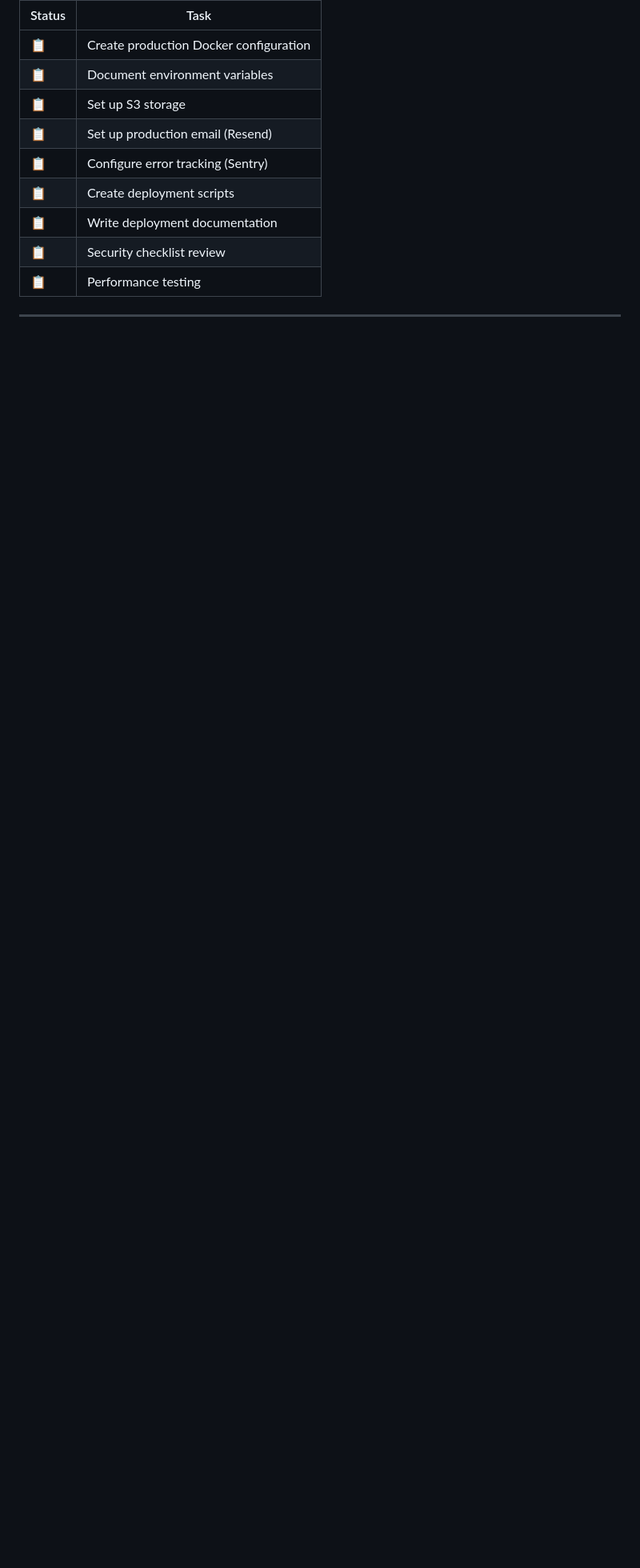
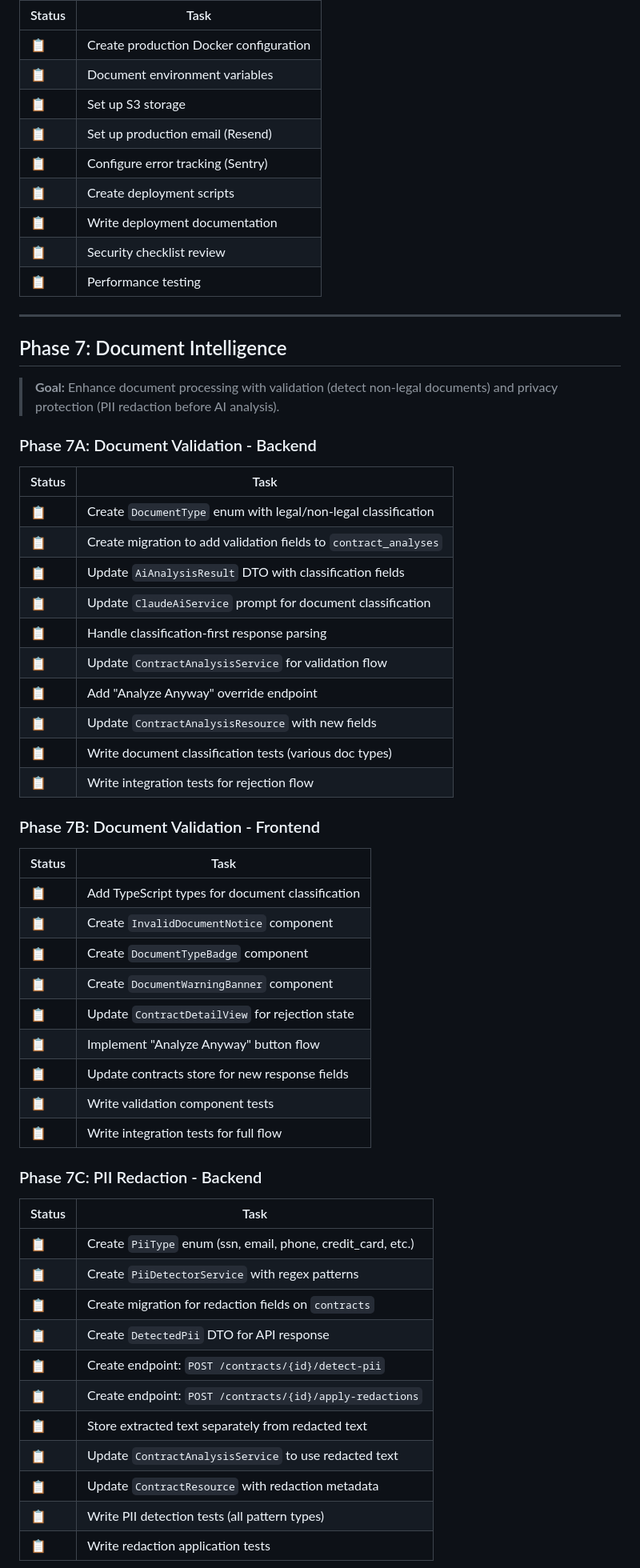
Before and after one commit to koldzapb/Contractly, a Markdown page: docs/tasks.md, the part around one of its changes. Shown at 80% size. Rendered like a GitHub page; blank space fills up the shorter version.

Commit message:
Adde new tasks

```diff
--- a/docs/tasks.md
+++ b/docs/tasks.md
@@ -270,3 +270,49 @@
 
 ---
 
+## Phase 7: Document Intelligence
+
+> **Goal:** Enhance document processing with validation (detect non-legal documents) and privacy protection (PII redaction before AI analysis).
+
+### Phase 7A: Document Validation - Backend
+| Status | Task |
+|--------|------|
+| 📋 | Create `DocumentType` enum with legal/non-legal classification |
+| 📋 | Create migration to add validation fields to `contract_analyses` |
+| 📋 | Update `AiAnalysisResult` DTO with classification fields |
+| 📋 | Update `ClaudeAiService` prompt for document classification |
+| 📋 | Handle classification-first response parsing |
+| 📋 | Update `ContractAnalysisService` for validation flow |
+| 📋 | Add "Analyze Anyway" override endpoint |
+| 📋 | Update `ContractAnalysisResource` with new fields |
+| 📋 | Write document classification tests (various doc types) |
+| 📋 | Write integration tests for rejection flow |
+
+### Phase 7B: Document Validation - Frontend
+| Status | Task |
+|--------|------|
+| 📋 | Add TypeScript types for document classification |
+| 📋 | Create `InvalidDocumentNotice` component |
+| 📋 | Create `DocumentTypeBadge` component |
+| 📋 | Create `DocumentWarningBanner` component |
+| 📋 | Update `ContractDetailView` for rejection state |
+| 📋 | Implement "Analyze Anyway" button flow |
+| 📋 | Update contracts store for new response fields |
+| 📋 | Write validation component tests |
+| 📋 | Write integration tests for full flow |
+
+### Phase 7C: PII Redaction - Backend
+| Status | Task |
+|--------|------|
+| 📋 | Create `PiiType` enum (ssn, email, phone, credit_card, etc.) |
+| 📋 | Create `PiiDetectorService` with regex patterns |
+| 📋 | Create migration for redaction fields on `contracts` |
+| 📋 | Create `DetectedPii` DTO for API response |
+| 📋 | Create endpoint: `POST /contracts/{id}/detect-pii` |
+| 📋 | Create endpoint: `POST /contracts/{id}/apply-redactions` |
+| 📋 | Store extracted text separately from redacted text |
+| 📋 | Update `ContractAnalysisService` to use redacted text |
+| 📋 | Update `ContractResource` with redaction metadata |
+| 📋 | Write PII detection tests (all pattern types) |
+| 📋 | Write redaction application tests |
+
```
Also changed, not shown: other parts of docs/tasks.md (+101 -1 lines).
